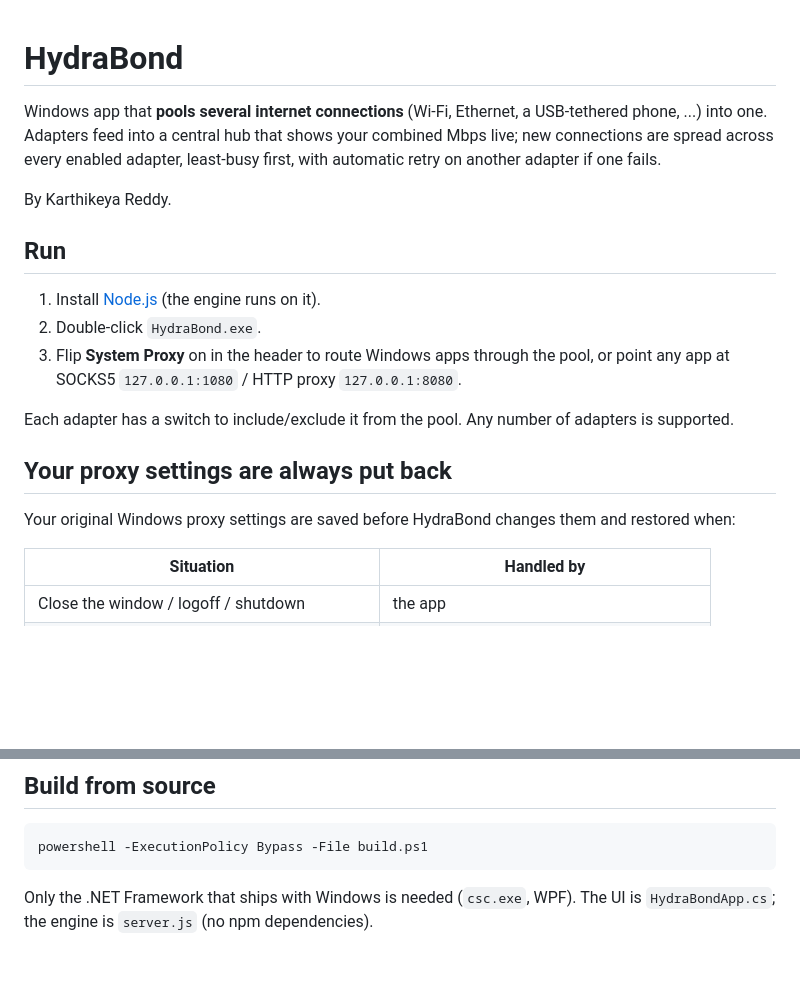
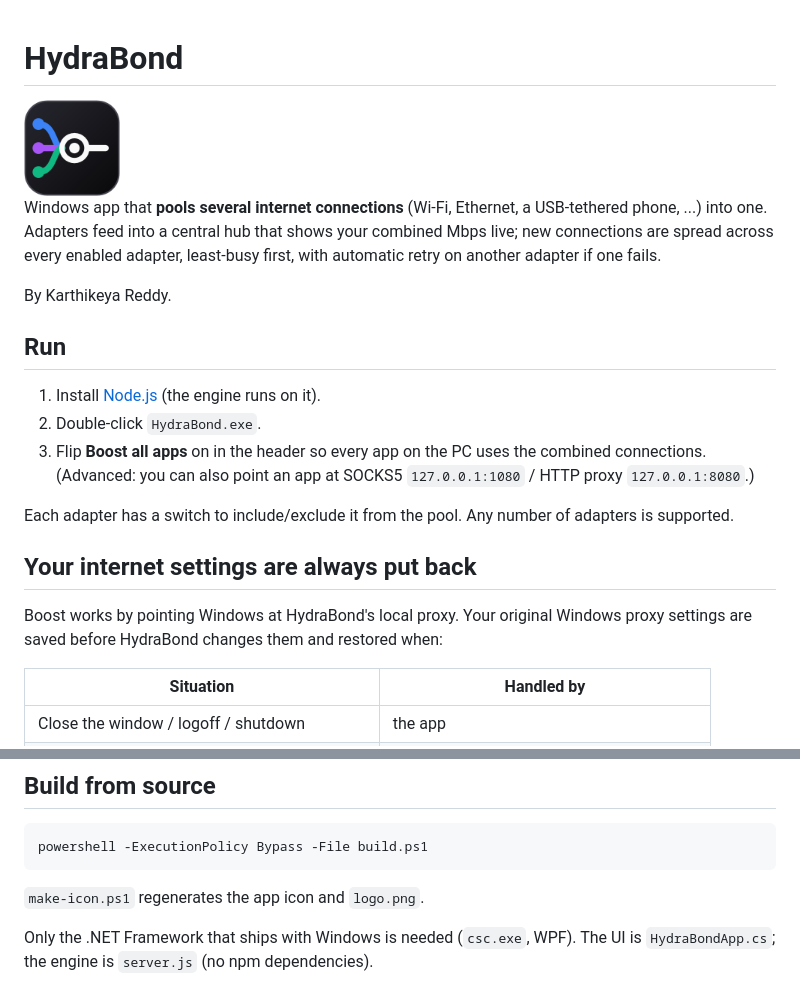
Before and after one commit to reddykarthikeya1/HydraBond, a Markdown page: README.md, 2 parts joined by grey strips. Drawn GitHub-style; pictures changed too: logo.png (added); blank space fills up the shorter version.

````diff
--- a/README.md
+++ b/README.md
@@ -1,4 +1,6 @@
 # HydraBond
+
+<img src="logo.png" width="96" alt="HydraBond logo">
 
 Windows app that **pools several internet connections** (Wi-Fi, Ethernet, a USB-tethered phone, ...) into one.
 Adapters feed into a central hub that shows your combined Mbps live; new connections are spread across every
@@ -10,14 +12,14 @@ By Karthikeya Reddy.
 
 1. Install [Node.js](https://nodejs.org) (the engine runs on it).
 2. Double-click `HydraBond.exe`.
-3. Flip **System Proxy** on in the header to route Windows apps through the pool, or point any app at
-   SOCKS5 `127.0.0.1:1080` / HTTP proxy `127.0.0.1:8080`.
+3. Flip **Boost all apps** on in the header so every app on the PC uses the combined connections.
+   (Advanced: you can also point an app at SOCKS5 `127.0.0.1:1080` / HTTP proxy `127.0.0.1:8080`.)
 
 Each adapter has a switch to include/exclude it from the pool. Any number of adapters is supported.
 
-## Your proxy settings are always put back
+## Your internet settings are always put back
 
-Your original Windows proxy settings are saved before HydraBond changes them and restored when:
+Boost works by pointing Windows at HydraBond's local proxy. Your original Windows proxy settings are saved before HydraBond changes them and restored when:
 
 | Situation | Handled by |
 |---|---|
@@ -35,6 +37,8 @@ Manual escape hatch: `node server.js --restore`. Logs: `%APPDATA%\HydraBond\hydr
 powershell -ExecutionPolicy Bypass -File build.ps1
 ```
 
+`make-icon.ps1` regenerates the app icon and `logo.png`.
+
 Only the .NET Framework that ships with Windows is needed (`csc.exe`, WPF). The UI is `HydraBondApp.cs`;
 the engine is `server.js` (no npm dependencies).
 
````
Also changed, not shown: 5 other files.
